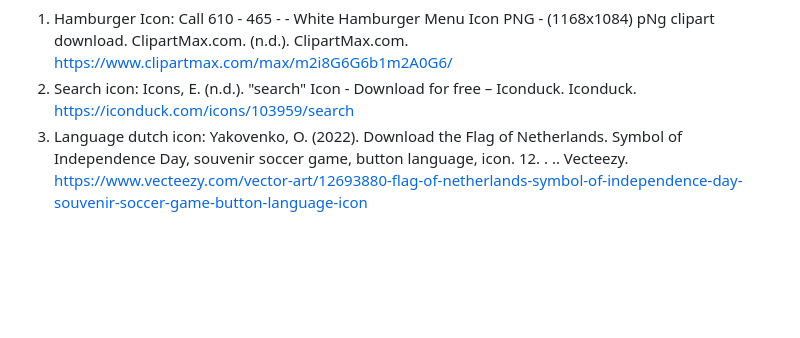
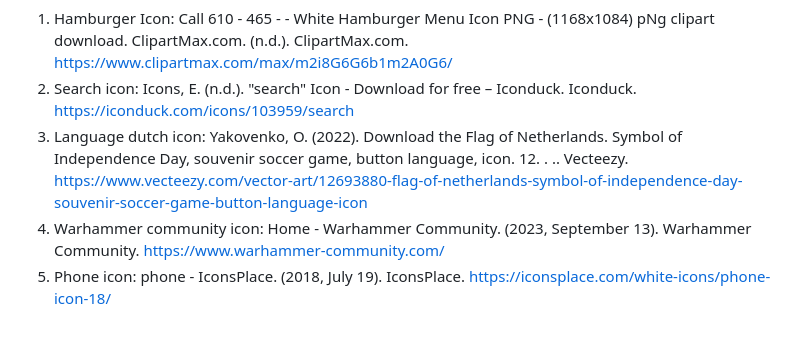
Before and after one commit to JanMunnik/blokweb, a Markdown page: README.md, the part around the change. Drawn GitHub-style; blank space fills up the shorter version.

```diff
--- a/README.md
+++ b/README.md
@@ -232,5 +232,11 @@ Nb. Door *open* toe te voegen aan een *details* element kun je deze standaard op
   1. Hamburger Icon: Call 610 - 465 - - White Hamburger Menu Icon PNG - (1168x1084) pNg clipart download. ClipartMax.com. (n.d.). ClipartMax.com. https://www.clipartmax.com/max/m2i8G6G6b1m2A0G6/
   2. Search icon: Icons, E. (n.d.). "search" Icon - Download for free – Iconduck. Iconduck. https://iconduck.com/icons/103959/search
   3. Language dutch icon: Yakovenko, O. (2022). Download the Flag of Netherlands. Symbol of Independence Day, souvenir soccer game, button language, icon. 12. . .. Vecteezy. https://www.vecteezy.com/vector-art/12693880-flag-of-netherlands-symbol-of-independence-day-souvenir-soccer-game-button-language-icon
+  4. Warhammer community icon: Home - Warhammer Community. (2023, September 13). Warhammer Community. https://www.warhammer-community.com/
+  5. Phone icon: phone - IconsPlace. (2018, July 19). IconsPlace. https://iconsplace.com/white-icons/phone-icon-18/
+
+
+
+
 
 </details>
```
